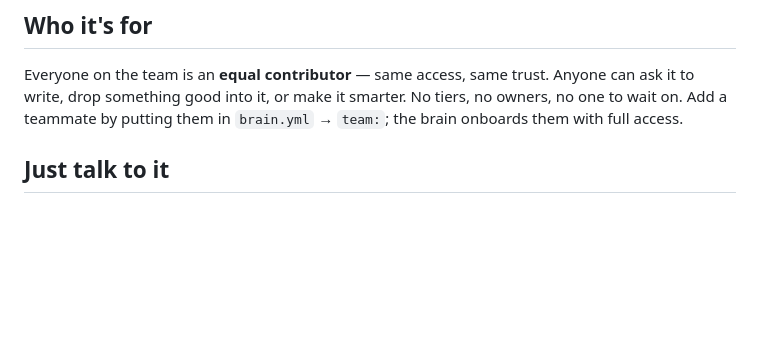
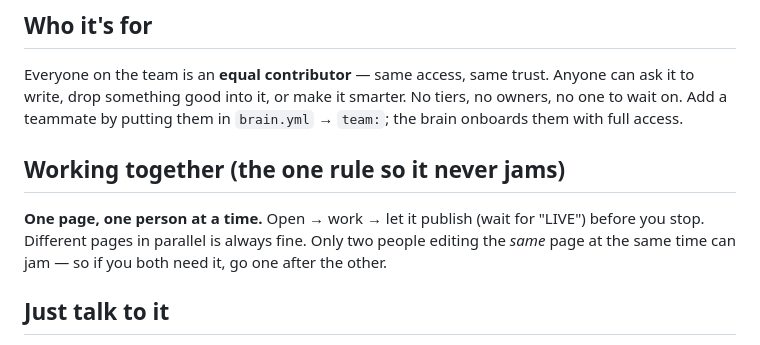
Before and after one commit to sahilmodi1965/shikshalokam, a Markdown page: CLAUDE.md, the part around the change. Rendered like a GitHub page; blank space fills up the shorter version.

Commit message:
CLAUDE.md: add the "one page, one person at a time" concurrency rule
Simplest rule to avoid the only failure mode for concurrent contributors —
two people editing the same page at once. Different pages in parallel is fine.

Co-Authored-By: Claude Opus 4.8 (1M context) <noreply@anthropic.com>

```diff
--- a/CLAUDE.md
+++ b/CLAUDE.md
@@ -11,6 +11,11 @@ a sharp colleague. You don't need to know any of the machinery below to use it.
 Everyone on the team is an **equal contributor** — same access, same trust. Anyone can ask it to
 write, drop something good into it, or make it smarter. No tiers, no owners, no one to wait on. Add
 a teammate by putting them in `brain.yml` → `team:`; the brain onboards them with full access.
+
+## Working together (the one rule so it never jams)
+**One page, one person at a time.** Open → work → let it publish (wait for "LIVE") before you stop.
+Different pages in parallel is always fine. Only two people editing the *same* page at the same
+time can jam — so if you both need it, go one after the other.
 
 ## Just talk to it
 - Ask for what you want — "draft a LinkedIn post about X", "write the invite for Y", "what do we
```
